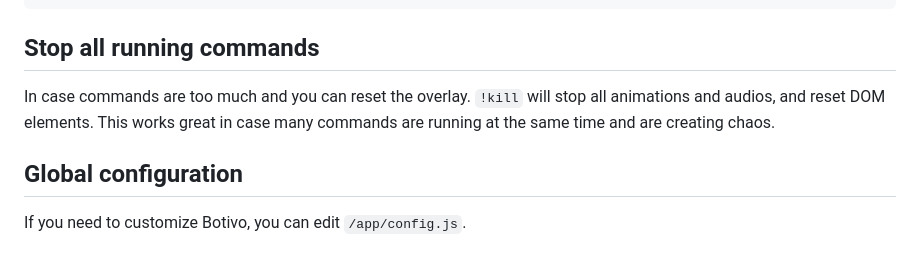
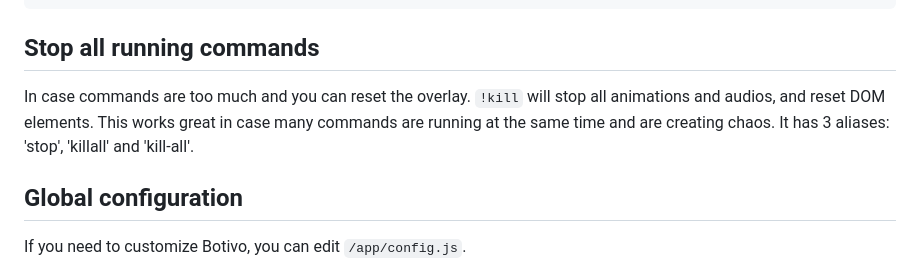
Before and after one commit to podrivo/botivo, a Markdown page: README.md, the part around the change. GitHub-like rendering.

Commit message:
Document aliases for the !kill command in README
Added information about the three aliases ('stop', 'killall', and 'kill-all') for the !kill command to clarify available options for stopping all animations and audios.

```diff
--- a/README.md
+++ b/README.md
@@ -195,7 +195,7 @@ export const config = {
 
 Stop all running commands
 ---
-In case commands are too much and you can reset the overlay. `!kill` will stop all animations and audios, and reset DOM elements. This works great in case many commands are running at the same time and are creating chaos.
+In case commands are too much and you can reset the overlay. `!kill` will stop all animations and audios, and reset DOM elements. This works great in case many commands are running at the same time and are creating chaos. It has 3 aliases: 'stop', 'killall' and 'kill-all'.
 
 
 Global configuration
```
